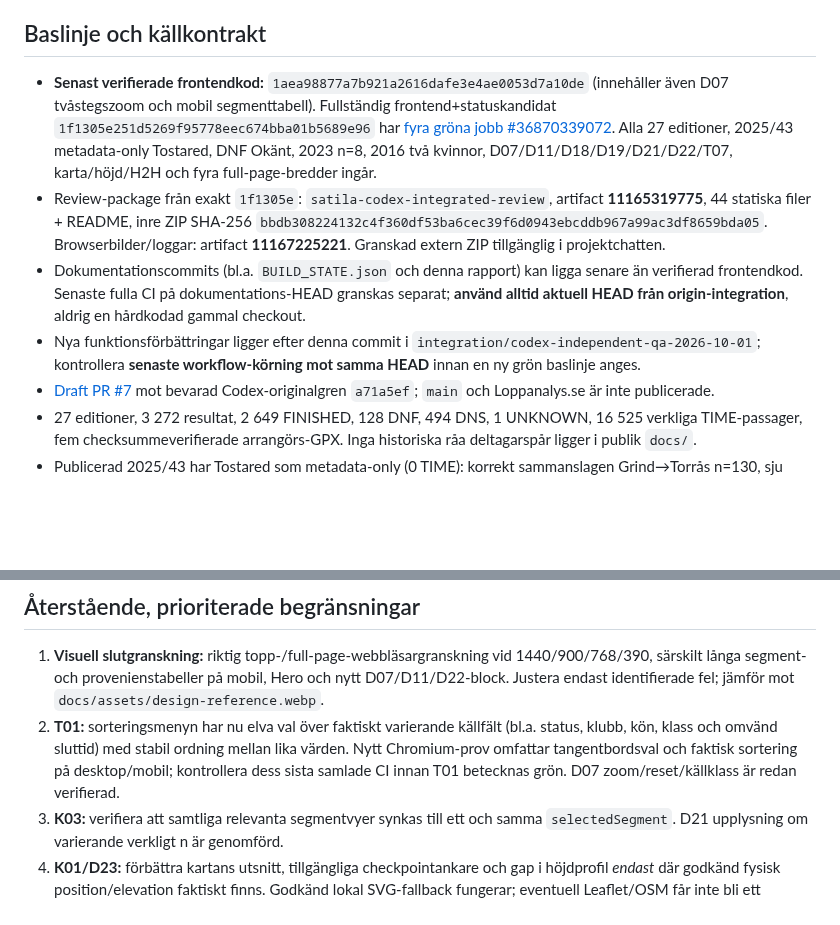
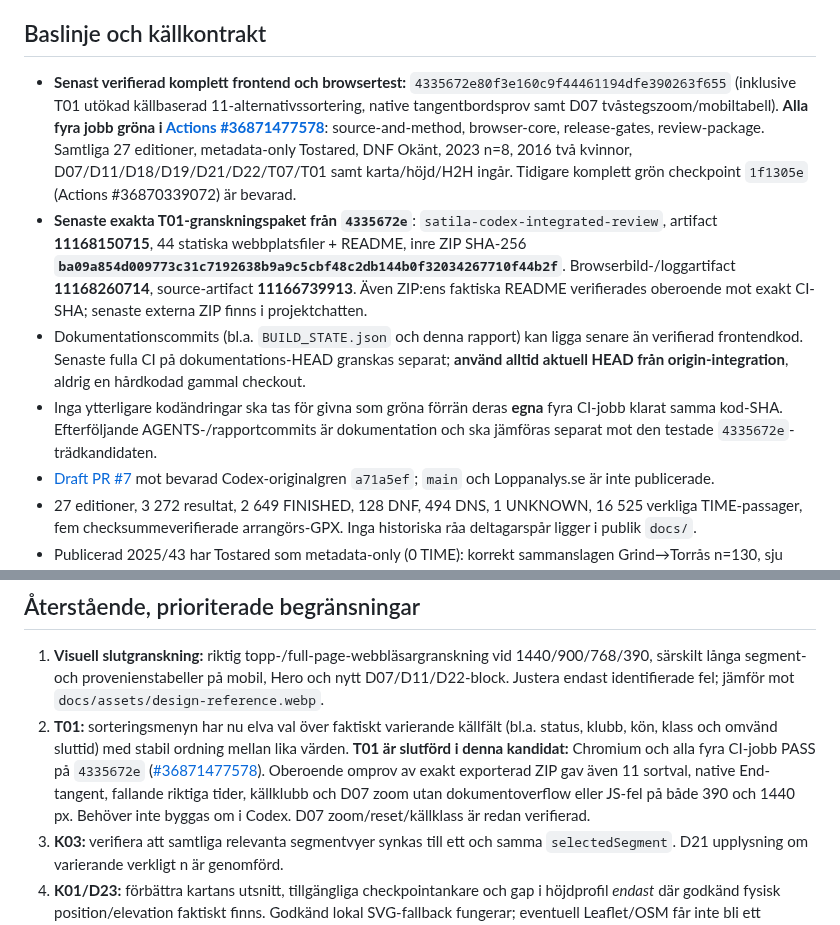
Before and after one commit to Stayinhealthyrunning/satila-splits, a Markdown page: reports/PRE_CODEX_FINAL_HANDOFF_2026-10-01.md, 2 parts joined by grey strips. Drawn GitHub-style; blank space fills up the shorter version.

Commit message:
Finalize Codex handoff with 4/4 green T01-inclusive release ZIP and SHA

```diff
--- a/reports/PRE_CODEX_FINAL_HANDOFF_2026-10-01.md
+++ b/reports/PRE_CODEX_FINAL_HANDOFF_2026-10-01.md
@@ -4,10 +4,10 @@ Denna fil är **aktuellt tillägg** till historiska `CODEX_PARITY_AUDIT.md` (var
 
 ## Baslinje och källkontrakt
 
-- **Senast verifierade frontendkod:** `1aea98877a7b921a2616dafe3e4ae0053d7a10de` (innehåller även D07 tvåstegszoom och mobil segmenttabell). Fullständig frontend+statuskandidat `1f1305e251d5269f95778eec674bba01b5689e96` har [fyra gröna jobb #36870339072](https://github.com/Stayinhealthyrunning/satila-splits/actions/runs/36870339072). Alla 27 editioner, 2025/43 metadata-only Tostared, DNF Okänt, 2023 n=8, 2016 två kvinnor, D07/D11/D18/D19/D21/D22/T07, karta/höjd/H2H och fyra full-page-bredder ingår.
-- Review-package från exakt `1f1305e`: `satila-codex-integrated-review`, artifact **11165319775**, 44 statiska filer + README, inre ZIP SHA-256 `bbdb308224132c4f360df53ba6cec39f6d0943ebcddb967a99ac3df8659bda05`. Browserbilder/loggar: artifact **11167225221**. Granskad extern ZIP tillgänglig i projektchatten.
+- **Senast verifierad komplett frontend och browsertest:** `4335672e80f3e160c9f44461194dfe390263f655` (inklusive T01 utökad källbaserad 11-alternativssortering, native tangentbordsprov samt D07 tvåstegszoom/mobiltabell). **Alla fyra jobb gröna i [Actions #36871477578](https://github.com/Stayinhealthyrunning/satila-splits/actions/runs/36871477578)**: source-and-method, browser-core, release-gates, review-package. Samtliga 27 editioner, metadata-only Tostared, DNF Okänt, 2023 n=8, 2016 två kvinnor, D07/D11/D18/D19/D21/D22/T07/T01 samt karta/höjd/H2H ingår. Tidigare komplett grön checkpoint `1f1305e` (Actions #36870339072) är bevarad.
+- **Senaste exakta T01-granskningspaket från `4335672e`**: `satila-codex-integrated-review`, artifact **11168150715**, 44 statiska webbplatsfiler + README, inre ZIP SHA-256 **`ba09a854d009773c31c7192638b9a9c5cbf48c2db144b0f32034267710f44b2f`**. Browserbild-/loggartifact **11168260714**, source-artifact **11166739913**. Även ZIP:ens faktiska README verifierades oberoende mot exakt CI-SHA; senaste externa ZIP finns i projektchatten.
 - Dokumentationscommits (bl.a. `BUILD_STATE.json` och denna rapport) kan ligga senare än verifierad frontendkod. Senaste fulla CI på dokumentations-HEAD granskas separat; **använd alltid aktuell HEAD från origin-integration**, aldrig en hårdkodad gammal checkout.
-- Nya funktionsförbättringar ligger efter denna commit i `integration/codex-independent-qa-2026-10-01`; kontrollera **senaste workflow-körning mot samma HEAD** innan en ny grön baslinje anges.
+- Inga ytterligare kodändringar ska tas för givna som gröna förrän deras **egna** fyra CI-jobb klarat samma kod-SHA. Efterföljande AGENTS-/rapportcommits är dokumentation och ska jämföras separat mot den testade `4335672e`-trädkandidaten.
 - [Draft PR #7](https://github.com/Stayinhealthyrunning/satila-splits/pull/7) mot bevarad Codex-originalgren `a71a5ef`; `main` och Loppanalys.se är inte publicerade.
 - 27 editioner, 3 272 resultat, 2 649 FINISHED, 128 DNF, 494 DNS, 1 UNKNOWN, 16 525 verkliga TIME-passager, fem checksummeverifierade arrangörs-GPX. Inga historiska råa deltagarspår ligger i publik `docs/`.
 - Publicerad 2025/43 har Tostared som metadata-only (0 TIME): korrekt sammanslagen Grind→Torrås n=130, sju effektiva segment. 2023/43 har två n=8-segment utan kvartiler; 2016/85 har två kvinnliga FINISHED. Pace för Torrås→Almered 2023/24 är time-only tills timingdistansen verifieras. Ingen historisk route-borrowing eller syntetisk DNF-kontroll.
@@ -36,7 +36,7 @@ De nya browserkraven är inlagda i `tests/browser_evidence_acceptance.py`: metad
 ## Återstående, prioriterade begränsningar
 
 1. **Visuell slutgranskning:** riktig topp-/full-page-webbläsargranskning vid 1440/900/768/390, särskilt långa segment- och provenienstabeller på mobil, Hero och nytt D07/D11/D22-block. Justera endast identifierade fel; jämför mot `docs/assets/design-reference.webp`.
-2. **T01:** sorteringsmenyn har nu elva val över faktiskt varierande källfält (bl.a. status, klubb, kön, klass och omvänd sluttid) med stabil ordning mellan lika värden. Nytt Chromium-prov omfattar tangentbordsval och faktisk sortering på desktop/mobil; kontrollera dess sista samlade CI innan T01 betecknas grön. D07 zoom/reset/källklass är redan verifierad.
+2. **T01:** sorteringsmenyn har nu elva val över faktiskt varierande källfält (bl.a. status, klubb, kön, klass och omvänd sluttid) med stabil ordning mellan lika värden. **T01 är slutförd i denna kandidat:** Chromium och alla fyra CI-jobb PASS på `4335672e` ([#36871477578](https://github.com/Stayinhealthyrunning/satila-splits/actions/runs/36871477578)). Oberoende omprov av exakt exporterad ZIP gav även 11 sortval, native End-tangent, fallande riktiga tider, källklubb och D07 zoom utan dokumentoverflow eller JS-fel på både 390 och 1440 px. Behöver inte byggas om i Codex. D07 zoom/reset/källklass är redan verifierad.
 3. **K03:** verifiera att samtliga relevanta segmentvyer synkas till ett och samma `selectedSegment`. D21 upplysning om varierande verkligt n är genomförd.
 4. **K01/D23:** förbättra kartans utsnitt, tillgängliga checkpointankare och gap i höjdprofil *endast* där godkänd fysisk position/elevation faktiskt finns. Godkänd lokal SVG-fallback fungerar; eventuell Leaflet/OSM får inte bli ett driftberoende för analysen.
 5. **T06 / P0.4:** segment-D+/D− ska förbli `ej verifierat` tills godkända ban-/kontrollankare medger faktisk segmenthöjd. Planens historiska tidsandelar och n-grind är redan källkorrekta.
```
